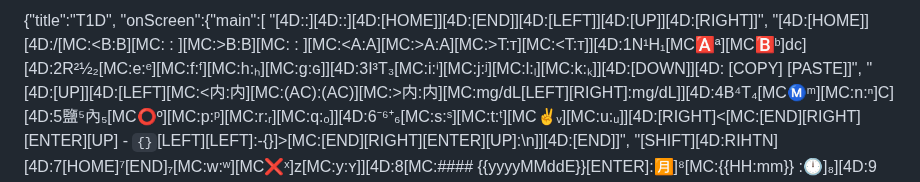
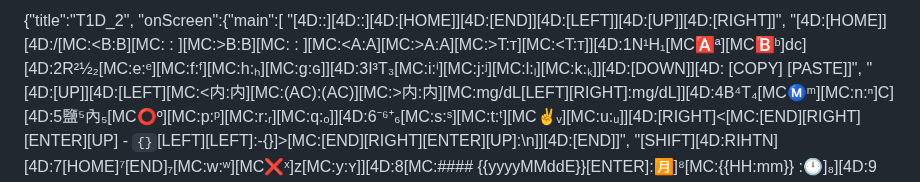
Before and after one commit to louisophie/BG_record, a Markdown page: MultilingOKeyboard-T1D.md, the part around the change. GitHub-like rendering.

```diff
--- a/MultilingOKeyboard-T1D.md
+++ b/MultilingOKeyboard-T1D.md
@@ -1,4 +1,4 @@
-{"title":"T1D",
+{"title":"T1D_2",
 "onScreen":{"main":[
 "[4D::][4D::][4D:[HOME]][4D:[END]][4D:[LEFT]][4D:[UP]][4D:[RIGHT]]",
 "[4D:[HOME]][4D:/[MC:<B:B][MC: : ][MC:>B:B][MC: : ][MC:<A:A][MC:>A:A][MC:>T:ᴛ][MC:<T:ᴛ]][4D:1N¹H₁[MC:a:ª][MC:b:ᵇ]dc][4D:2R²½₂[MC:e:ᵉ][MC:f:ᶠ][MC:h:ₕ][MC:g:ɢ]][4D:3I³T₃[MC:i:ⁱ][MC:j:ʲ][MC:l:ₗ][MC:k:ₖ]][4D:[DOWN]][4D:  [COPY] [PASTE]]",
```
Also changed, not shown: bloodsugar.md (+13 -1 lines), image/IMG_20260902_165522.jpg (added), image/IMG_20260902_165810.jpg (added), image/IMG_20260902_170929.jpg (added), 1 other file.
